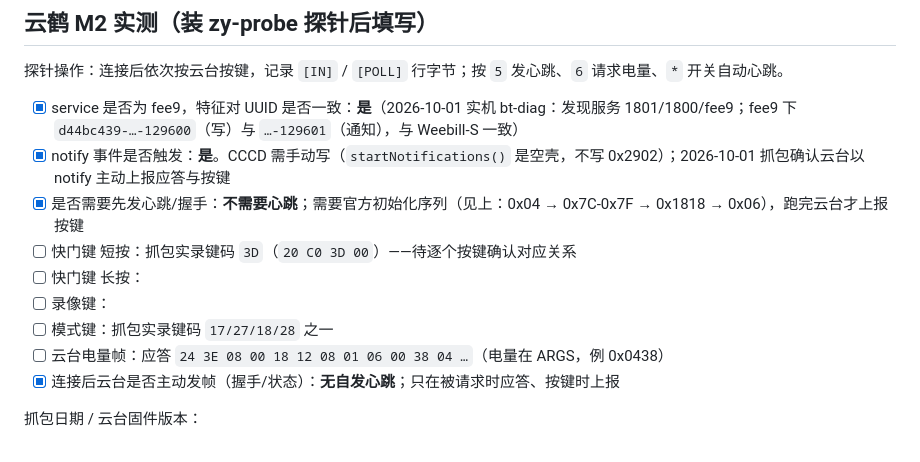
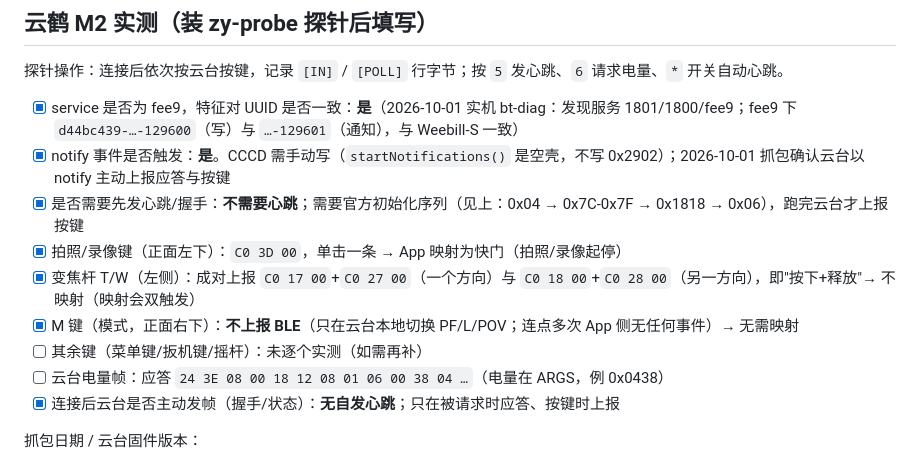
Before and after one commit to name-xxl/zy-kaimc, a Markdown page: docs/protocol.md, the part around the change. GitHub-like rendering.

Commit message:
protocol.md: fill in the measured button-key mapping (shutter 0x3D; zoom lever pairs; M key not reported)

```diff
--- a/docs/protocol.md
+++ b/docs/protocol.md
@@ -84,10 +84,10 @@ CRC  CRC16/XMODEM（init 0x0000，poly 0x1021），对 FMT..ARGS 计算，小端
 - [x] service 是否为 fee9，特征对 UUID 是否一致：**是**（2026-10-01 实机 bt-diag：发现服务 1801/1800/fee9；fee9 下 `d44bc439-…-129600`（写）与 `…-129601`（通知），与 Weebill-S 一致）
 - [x] notify 事件是否触发：**是**。CCCD 需手动写（`startNotifications()` 是空壳，不写 0x2902）；2026-10-01 抓包确认云台以 notify 主动上报应答与按键
 - [x] 是否需要先发心跳/握手：**不需要心跳**；需要官方初始化序列（见上：0x04 → 0x7C-0x7F → 0x1818 → 0x06），跑完云台才上报按键
-- [ ] 快门键 短按：抓包实录键码 `3D`（`20 C0 3D 00`）——待逐个按键确认对应关系
-- [ ] 快门键 长按：
-- [ ] 录像键：
-- [ ] 模式键：抓包实录键码 `17/27/18/28` 之一
+- [x] 拍照/录像键（正面左下）：`C0 3D 00`，单击一条 → App 映射为快门（拍照/录像起停）
+- [x] 变焦杆 T/W（左侧）：成对上报 `C0 17 00`+`C0 27 00`（一个方向）与 `C0 18 00`+`C0 28 00`（另一方向），即"按下+释放"→ 不映射（映射会双触发）
+- [x] M 键（模式，正面右下）：**不上报 BLE**（只在云台本地切换 PF/L/POV；连点多次 App 侧无任何事件）→ 无需映射
+- [ ] 其余键（菜单键/扳机键/摇杆）：未逐个实测（如需再补）
 - [ ] 云台电量帧：应答 `24 3E 08 00 18 12 08 01 06 00 38 04 …`（电量在 ARGS，例 0x0438）
 - [x] 连接后云台是否主动发帧（握手/状态）：**无自发心跳**；只在被请求时应答、按键时上报
 
```
